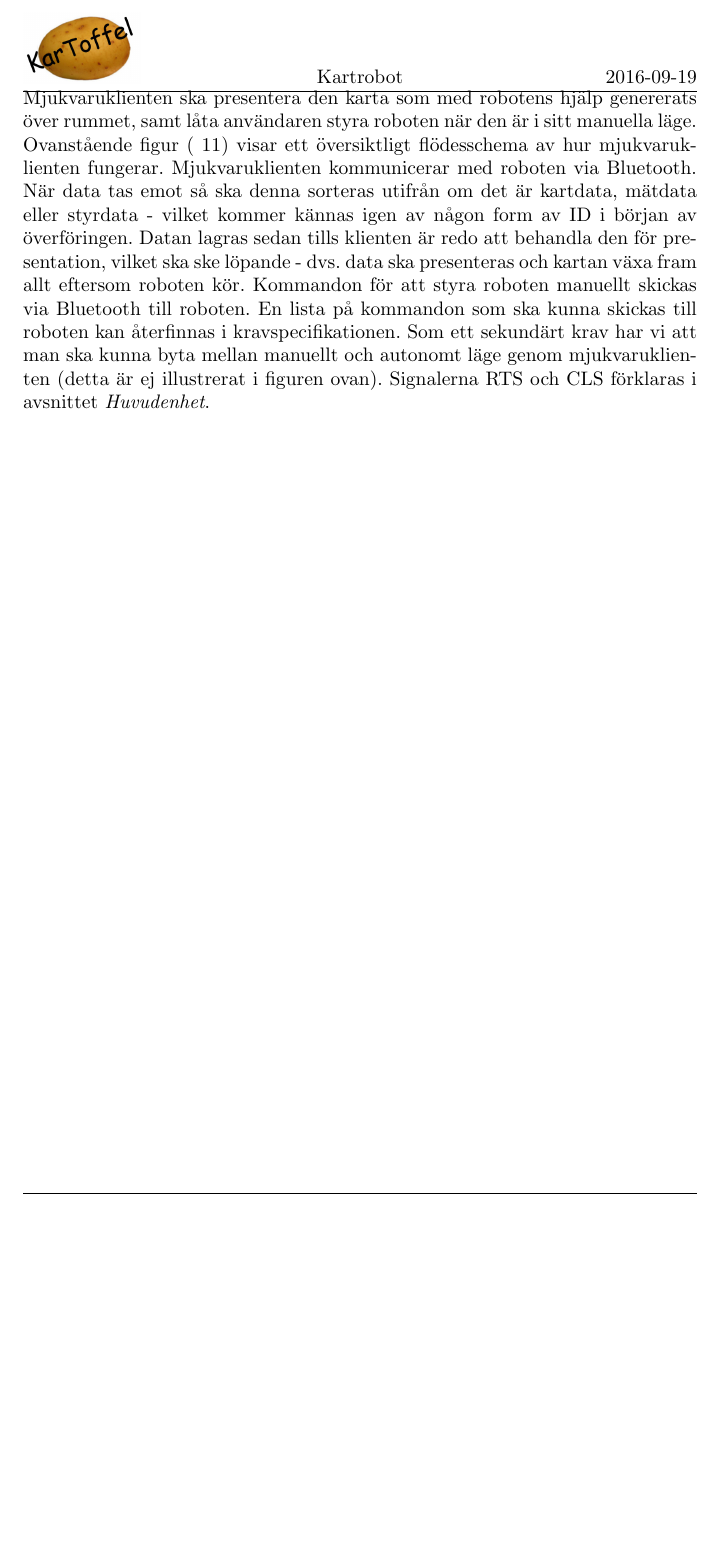
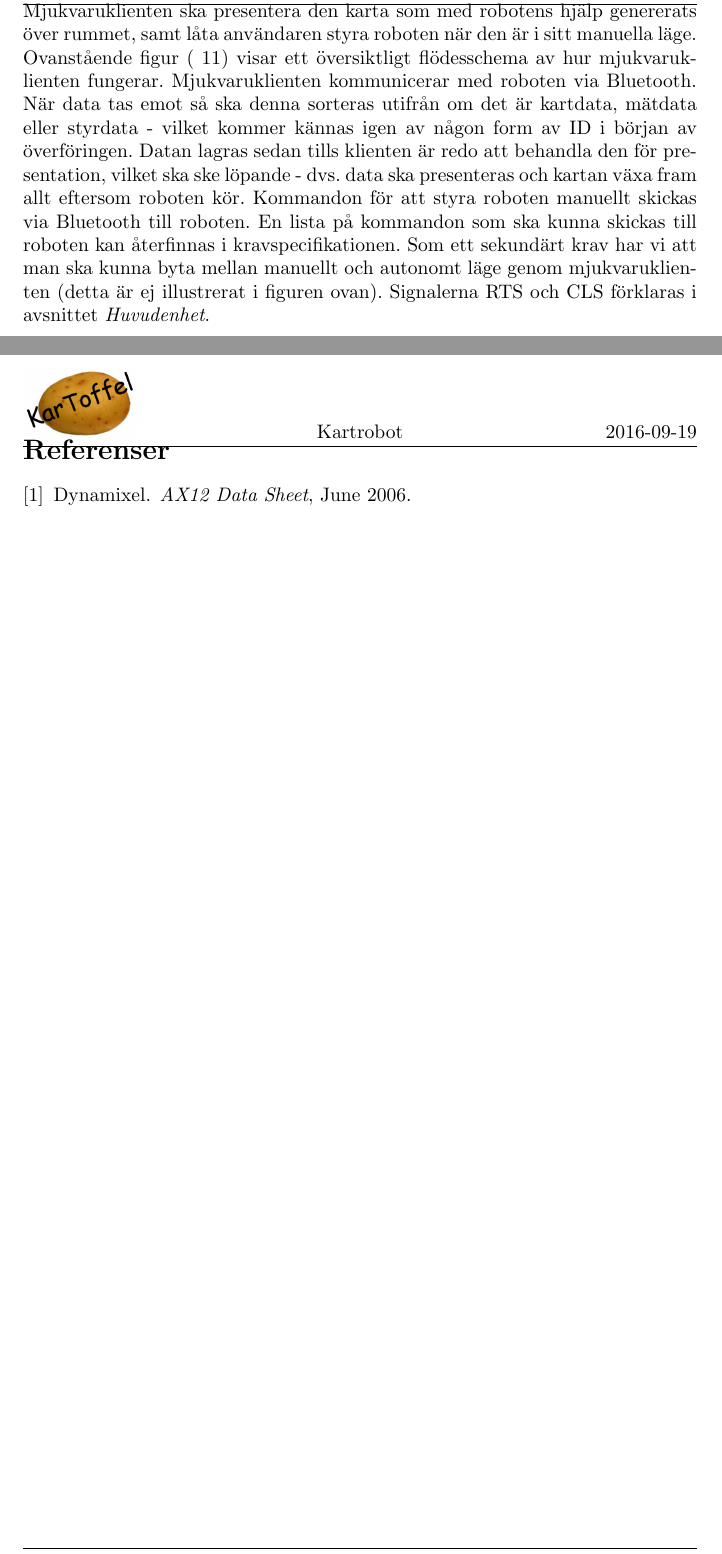
Before and after one commit to SebastianCallh/kartoffel-tsea29, a LaTeX document (systemskiss.tex, which reads systemskiss.bib): part of page 15 of 15 before the commit and two parts of pages 15 and 16 of 16 after it, the two joined at a grey line, cut at the place of the change, the shorter picture padded with empty space. Compiled offline with pdfLaTeX.

Commit message:
Added (incomplete) reference list and compile script

```diff
--- /dev/null
+++ b/systemskiss.bib
@@ -0,0 +1,6 @@
+@MANUAL{datasheet_AX12,
+title = {AX12 Data Sheet},
+organization = {Dynamixel},
+year = {2006},
+month = {June}
+}
--- a/systemskiss.tex
+++ b/systemskiss.tex
@@ -2,6 +2,7 @@
 \usepackage[utf8]{inputenc}
 \usepackage[english, swedish]{babel}
 
+\usepackage{cite}
 \usepackage{caption}
 \usepackage{graphicx}
 \usepackage{float}
@@ -293,4 +294,10 @@ Ett AX-12-servo monteras ovanpå roboten i mitten (se figur~\ref{fig:montering})
 \end{figure}
 Mjukvaruklienten ska presentera den karta som med robotens hjälp genererats över rummet, samt låta användaren styra roboten när den är i sitt manuella läge. Ovanstående figur (~\ref{fig:mjukvaruklient}) visar ett översiktligt flödesschema av hur mjukvaruklienten fungerar. Mjukvaruklienten kommunicerar med roboten via Bluetooth. När data tas emot så ska denna sorteras utifrån om det är kartdata, mätdata eller styrdata - vilket kommer kännas igen av någon form av ID i början av överföringen. Datan lagras sedan tills klienten är redo att behandla den för presentation, vilket ska ske löpande - dvs. data ska presenteras och kartan växa fram allt eftersom roboten kör. Kommandon för att styra roboten manuellt skickas via Bluetooth till roboten. En lista på kommandon som ska kunna skickas till roboten kan återfinnas i kravspecifikationen. Som ett sekundärt krav har vi att man ska kunna byta mellan manuellt och autonomt läge genom mjukvaruklienten (detta är ej illustrerat i figuren ovan). Signalerna RTS och CLS förklaras i avsnittet \textit{Huvudenhet}.
 
+\clearpage
+
+\nocite{*}
+\bibliography{systemskiss}{}
+\bibliographystyle{plain}
+
 \end{document}
```
Also changed, not shown: 2 other files.
